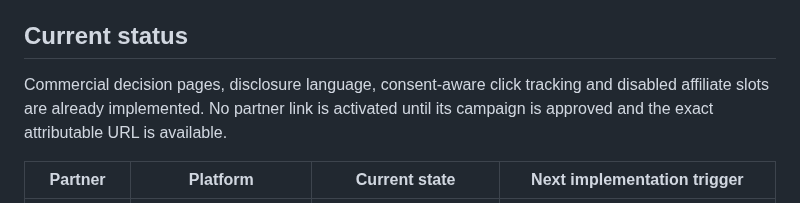
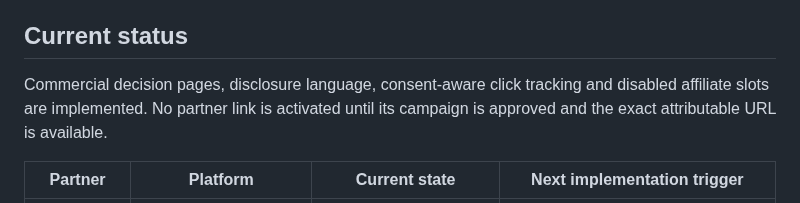
Before and after one commit to tariksem/almanyapusulasi, a Markdown page: MONETIZATION.md, the part around the change. Rendered like a GitHub page.

Commit message:
docs: finalize monetization readiness

```diff
--- a/MONETIZATION.md
+++ b/MONETIZATION.md
@@ -4,7 +4,7 @@ Last reviewed: 2026-09-05
 
 ## Current status
 
-Commercial decision pages, disclosure language, consent-aware click tracking and disabled affiliate slots are already implemented. No partner link is activated until its campaign is approved and the exact attributable URL is available.
+Commercial decision pages, disclosure language, consent-aware click tracking and disabled affiliate slots are implemented. No partner link is activated until its campaign is approved and the exact attributable URL is available.
 
 | Partner | Platform | Current state | Next implementation trigger |
 | --- | --- | --- | --- |
```
